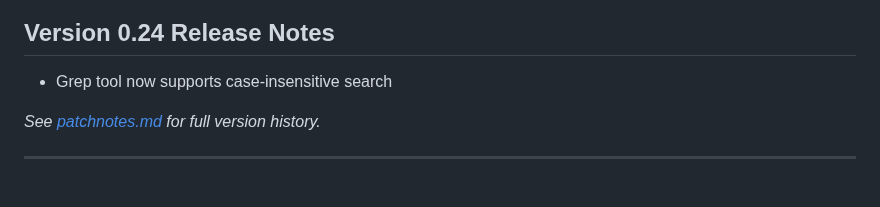
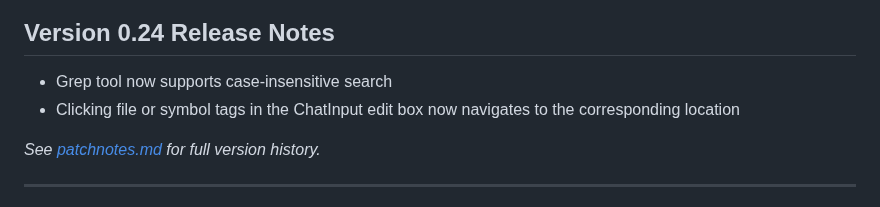
Before and after one commit to ixnehc/LazyBug-Copilot, a Markdown page: ReadMe.md, the part around the change. GitHub-like rendering.

Commit message:
v0.24: Add tag click navigation release note

```diff
--- a/ReadMe.md
+++ b/ReadMe.md
@@ -32,6 +32,7 @@ LazyBug Copilot is a "Cursor-like" intelligent coding assistant extension design
 ## Version 0.24 Release Notes
 
 - Grep tool now supports case-insensitive search
+- Clicking file or symbol tags in the ChatInput edit box now navigates to the corresponding location
 
 _See [patchnotes.md](doc/patchnotes.md) for full version history._
 
```
Also changed, not shown: doc/ReadMe_cn.md (+1 -0 lines), doc/patchnotes.md (+1 -0 lines).
